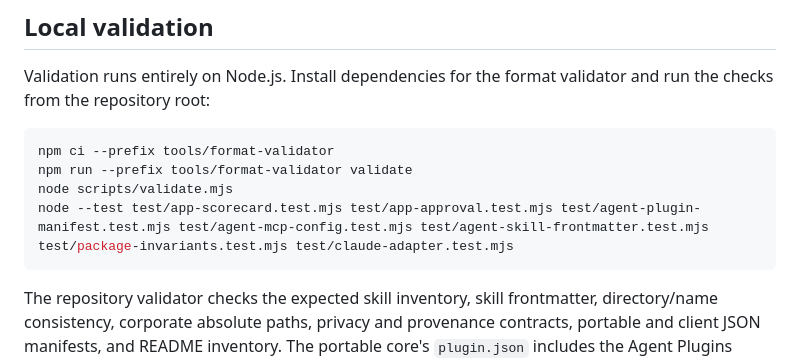
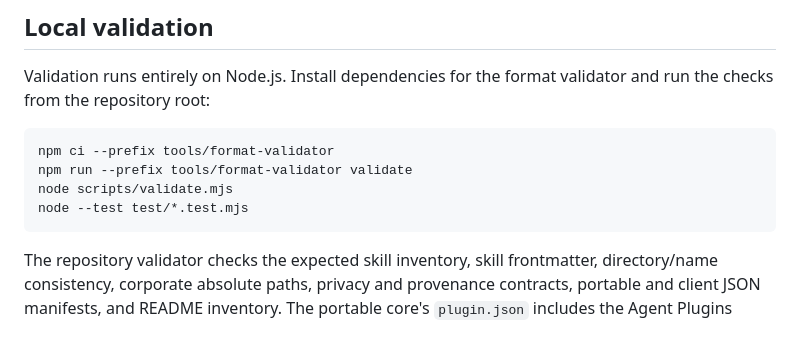
Before and after one commit to fulcrumapp/fulcrum-ai-toolkit, a Markdown page: README.md, the part around the change. GitHub-like rendering; blank space fills up the shorter version.

Commit message:
Align documented test command with CI
Co-authored-by: Copilot App <223556219+Copilot@users.noreply.github.com>

````diff
--- a/README.md
+++ b/README.md
@@ -165,7 +165,7 @@ Validation runs entirely on Node.js. Install dependencies for the format validat
 npm ci --prefix tools/format-validator
 npm run --prefix tools/format-validator validate
 node scripts/validate.mjs
-node --test test/app-scorecard.test.mjs test/app-approval.test.mjs test/agent-plugin-manifest.test.mjs test/agent-mcp-config.test.mjs test/agent-skill-frontmatter.test.mjs test/package-invariants.test.mjs test/claude-adapter.test.mjs
+node --test test/*.test.mjs
 ```
 
 The repository validator checks the expected skill inventory, skill frontmatter,
````
